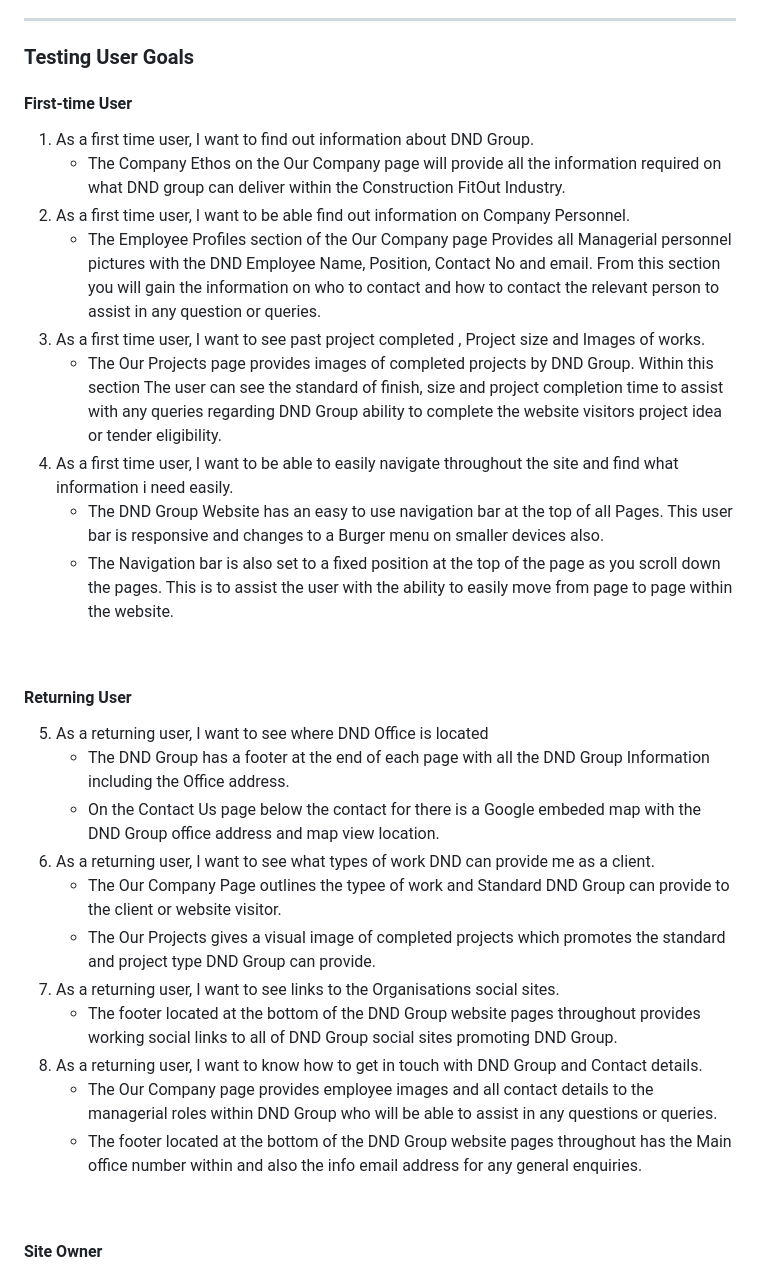
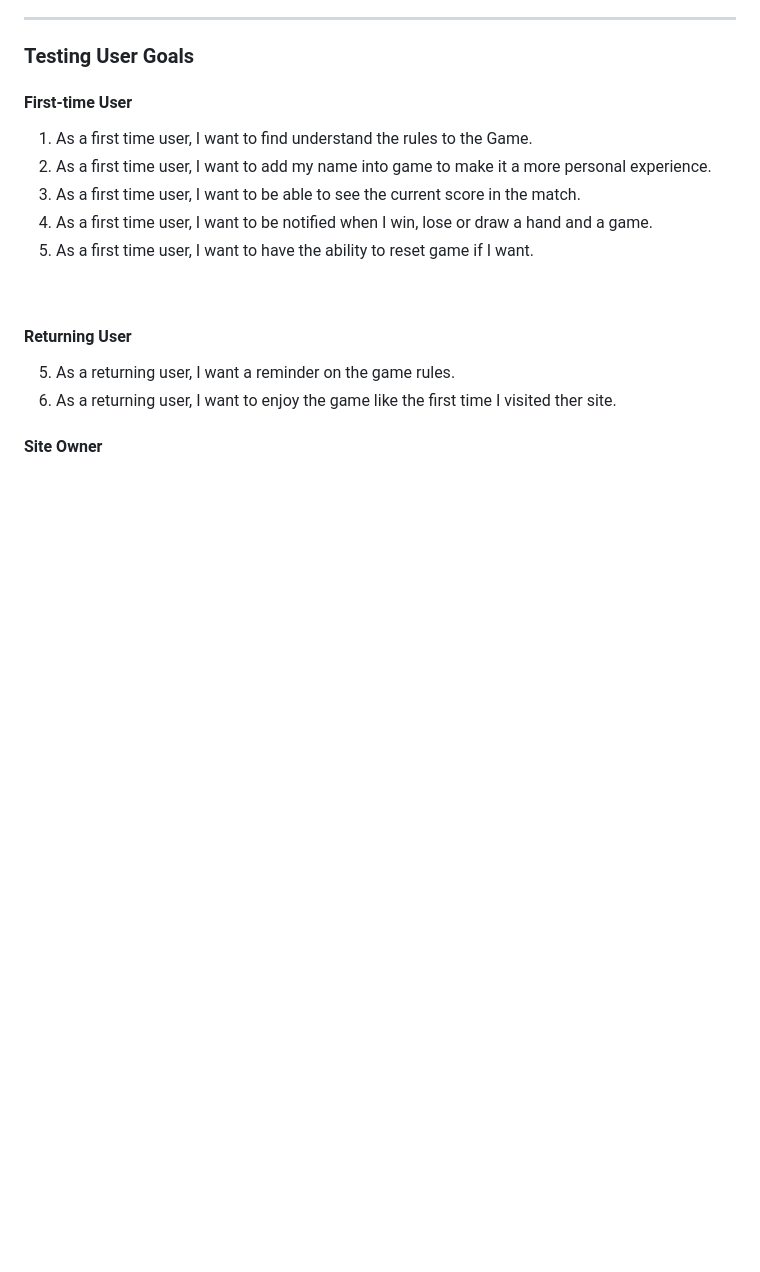
Before and after one commit to bdolan55/CI_PP2_rock_paper_scissors, a Markdown page: README.md, the part around the change printed below. Rendered like a GitHub page; blank space fills up the shorter version.

Commit message:
user stories testing added down at testing

```diff
--- a/README.md
+++ b/README.md
@@ -270,29 +270,15 @@ The website was tested on the following browsers:
 ### Testing User Goals
 
 #### First-time User
-1. As a first time user, I want to find out information about DND Group.
-    * The Company Ethos on the Our Company page will provide all the information required on what DND group can deliver within the Construction FitOut Industry.
-2. As a first time user, I want to be able find out information on Company Personnel.
-    * The Employee Profiles section of the Our Company page Provides all Managerial personnel pictures with the DND Employee Name, Position, Contact No and email. From this section you will gain the information on who to contact and how to contact the relevant person to assist in any question or queries.
-3. As a first time user, I want to see past project completed , Project size and Images of works.
-    * The Our Projects page provides images of completed projects by DND Group. Within this section The user can see the standard of finish, size and project completion time to assist with any queries regarding DND Group ability to complete the website visitors project idea or tender eligibility.
-4. As a first time user, I want to be able to easily navigate throughout the site and find what information i need easily.
-    * The DND Group Website has an easy to use navigation bar at the top of all Pages. This user bar is responsive and changes to a Burger menu on smaller devices also.
-    * The Navigation bar is also set to a fixed position at the top of the page as you scroll down the pages. This is to assist the user with the ability to easily move from page to page within the website.
+1. As a first time user, I want to find understand the rules to the Game.
+2. As a first time user, I want to add my name into game to make it a more personal experience.
+3. As a first time user, I want to be able to see the current score in the match.
+4. As a first time user, I want to be notified when I win, lose or draw a hand and a game.
+5. As a first time user, I want to have the ability to reset game if I want.
 <br>
 
 #### Returning User
-5. As a returning user, I want to see where DND Office is located
-    * The DND Group has a footer at the end of each page with all the DND Group Information including the Office address.
-    * On the Contact Us page below the contact for there is a Google embeded map with the DND Group office address and map view location.
-6. As a returning user, I want to see what types of work DND can provide me as a client.
-    * The Our Company Page outlines the typee of work and Standard DND Group can provide to the client or website visitor.
-    * The Our Projects gives a visual image of completed projects which promotes the standard and project type DND Group can provide.
-7. As a returning user, I want to see links to the Organisations social sites.
-    * The footer located at the bottom of the DND Group website pages throughout provides working social links to all of DND Group social sites promoting DND Group.
-8. As a returning user, I want to know how to get in touch with DND Group and Contact details.
-    * The Our Company page provides employee images and all contact details to the managerial roles within DND Group who will be able to assist in any questions or queries.
-    * The footer located at the bottom of the DND Group website pages throughout has the Main office number within and also the info email address for any general enquiries.
-<br>
+5. As a returning user, I want a reminder on the game rules.
+6. As a returning user, I want to enjoy the game like the first time I visited ther site.
 
 #### Site Owner
```
Also changed, not shown: other parts of README.md (+6 -14 lines).
